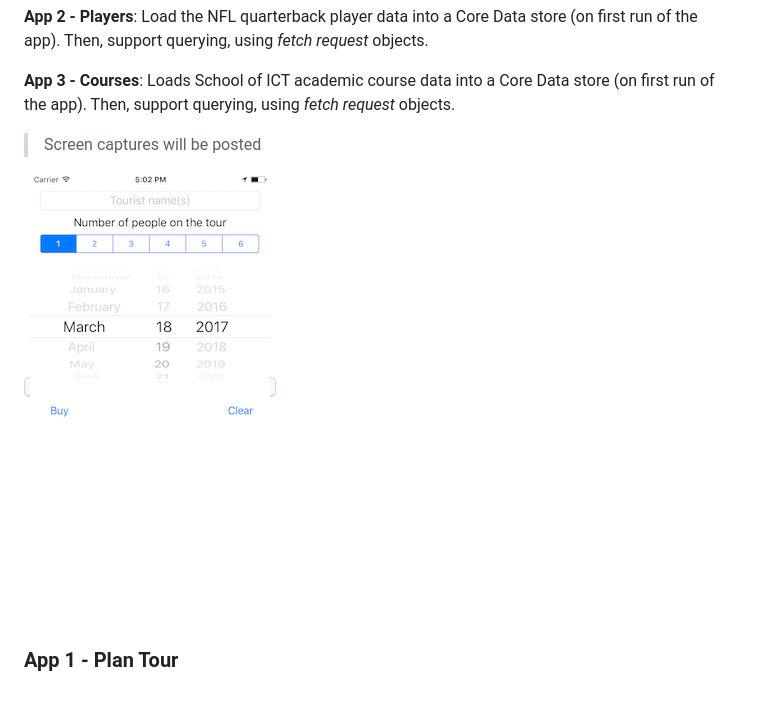
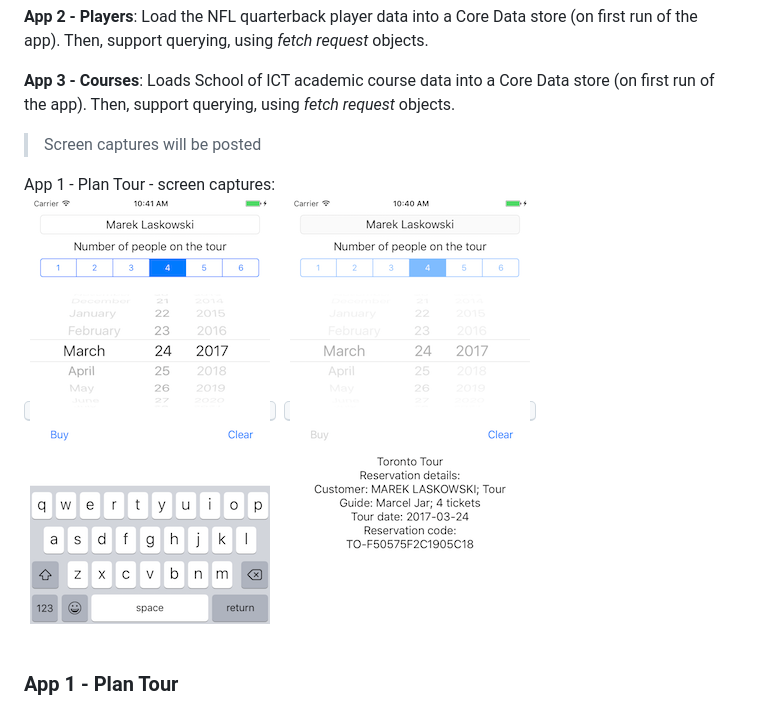
Before and after one commit to dps923/winter2017, a Markdown page: assignments/a7-three-small-apps.md, the part around the change. Drawn GitHub-style; pictures changed too: assignments/images/a7-tour-request.png (added), assignments/images/a7-tour-response.png (added).

Commit message:
Assignment 7 draft published

```diff
--- a/assignments/a7-three-small-apps.md
+++ b/assignments/a7-three-small-apps.md
@@ -36,7 +36,8 @@ In this assignment, you will create three separate small apps. Each will enable
 
 > Screen captures will be posted
 
-<kbd>![Startup](images/a7-tour-start.png)</kbd>
+App 1 - Plan Tour - screen captures:
+<kbd>![Startup](images/a7-tour-request.png)</kbd>&nbsp;&nbsp;<kbd>![Startup](images/a7-tour-response.png)</kbd>
 <br>
 
 ### App 1 - Plan Tour
```
